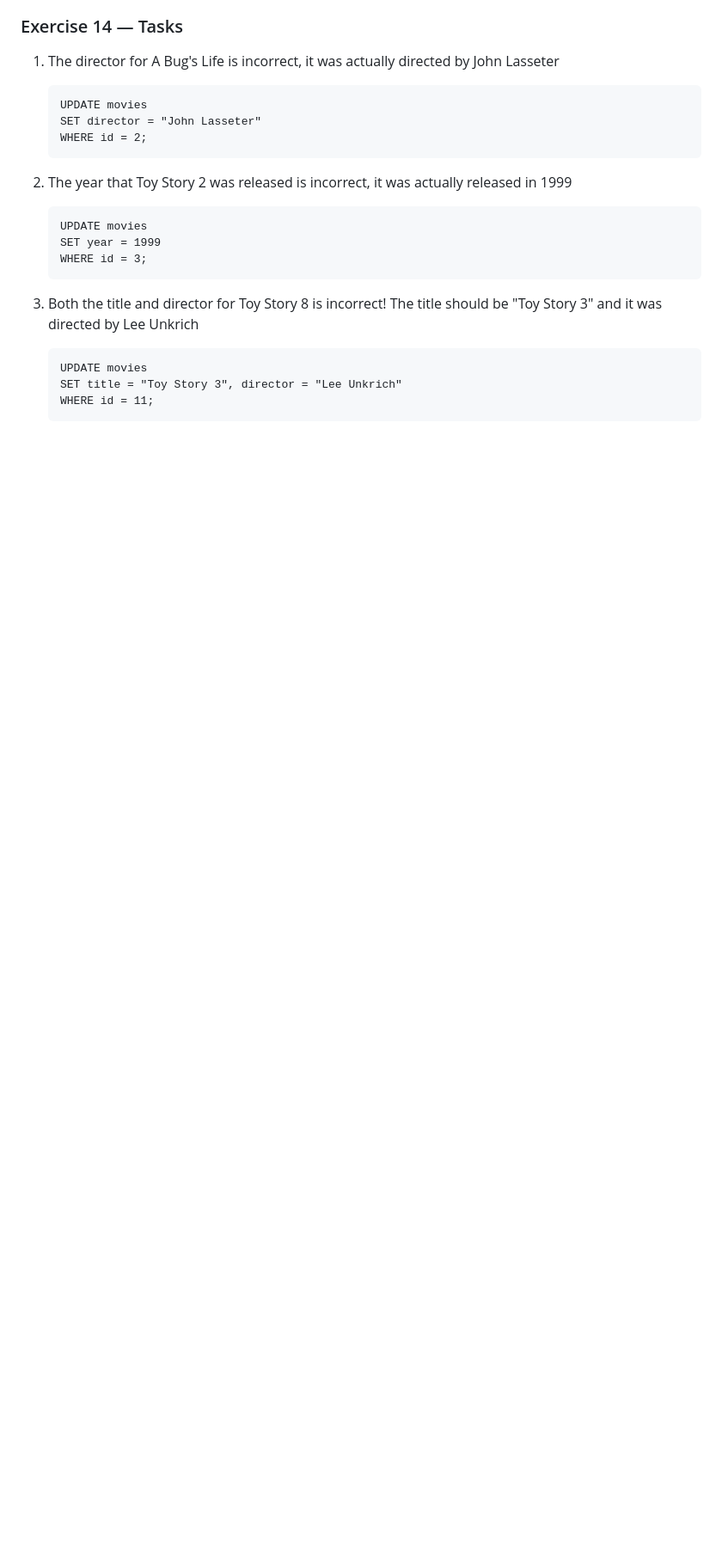
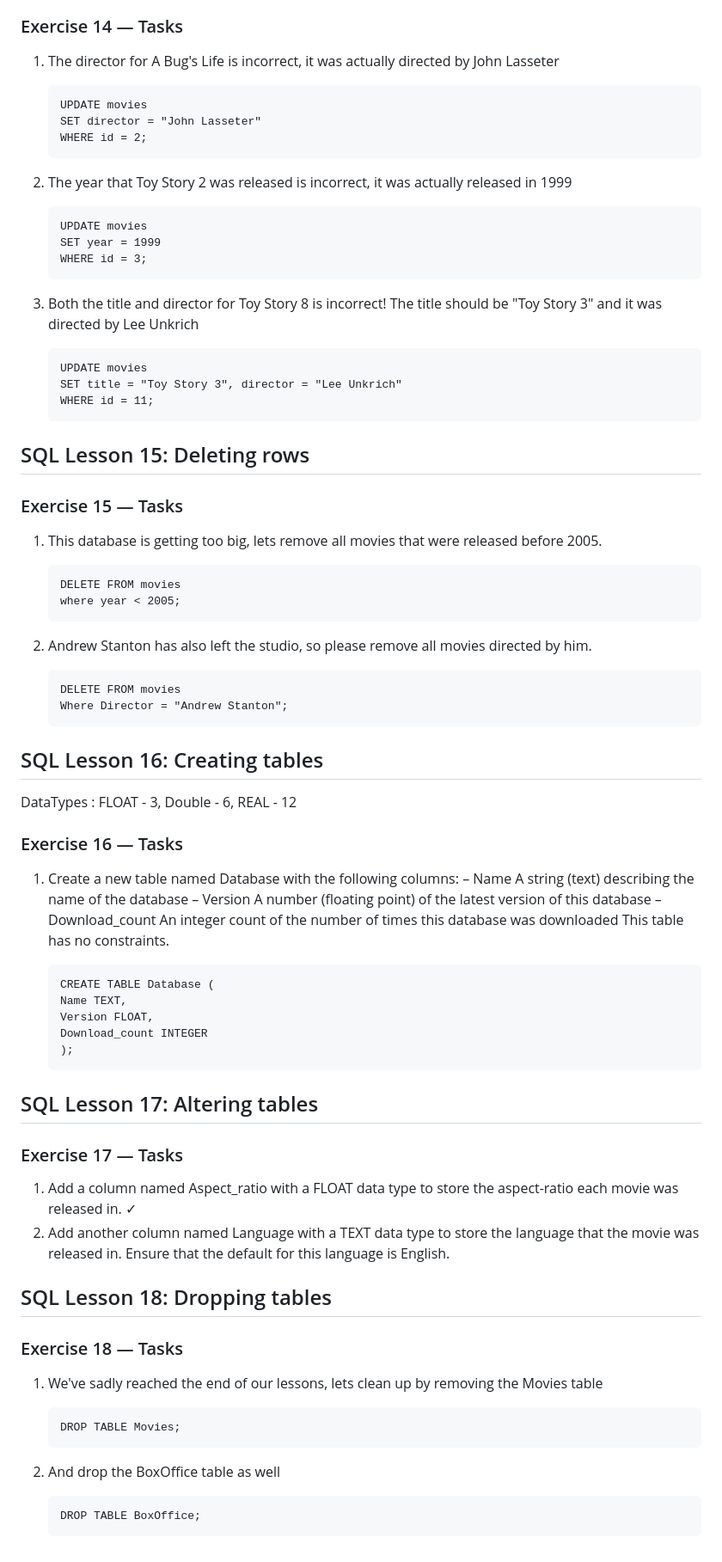
Before and after one commit to itzsamr/Hexaware-Notes, a Markdown page: Day03_Queries.md, the part around the change. Shown at 86% size. Rendered like a GitHub page; blank space fills up the shorter version.

Commit message:
Testing Github

````diff
--- a/Day03_Queries.md
+++ b/Day03_Queries.md
@@ -361,3 +361,61 @@
     SET title = "Toy Story 3", director = "Lee Unkrich"
     WHERE id = 11;
     ```
+
+## SQL Lesson 15: Deleting rows
+
+### Exercise 15 — Tasks
+1. This database is getting too big, lets remove all movies that were released before 2005.
+
+    ```
+    DELETE FROM movies
+    where year < 2005;
+    ```
+
+2. Andrew Stanton has also left the studio, so please remove all movies directed by him.
+
+    ```
+    DELETE FROM movies
+    Where Director = "Andrew Stanton";
+    ```
+
+## SQL Lesson 16: Creating tables
+
+DataTypes : FLOAT - 3, Double - 6, REAL - 12
+
+### Exercise 16 — Tasks
+
+1. Create a new table named Database with the following columns:
+– Name A string (text) describing the name of the database
+– Version A number (floating point) of the latest version of this database
+– Download_count An integer count of the number of times this database was downloaded
+This table has no constraints.
+
+    ```
+    CREATE TABLE Database (
+    Name TEXT,
+    Version FLOAT,
+    Download_count INTEGER
+    );
+    ```
+
+## SQL Lesson 17: Altering tables
+
+### Exercise 17 — Tasks
+1. Add a column named Aspect_ratio with a FLOAT data type to store the aspect-ratio each movie was released in. ✓
+2. Add another column named Language with a TEXT data type to store the language that the movie was released in. Ensure that the default for this language is English.
+
+## SQL Lesson 18: Dropping tables
+
+### Exercise 18 — Tasks
+1. We've sadly reached the end of our lessons, lets clean up by removing the Movies table
+
+    ```
+    DROP TABLE Movies;
+    ```
+
+2. And drop the BoxOffice table as well
+
+    ```
+    DROP TABLE BoxOffice;
+    ```
````
